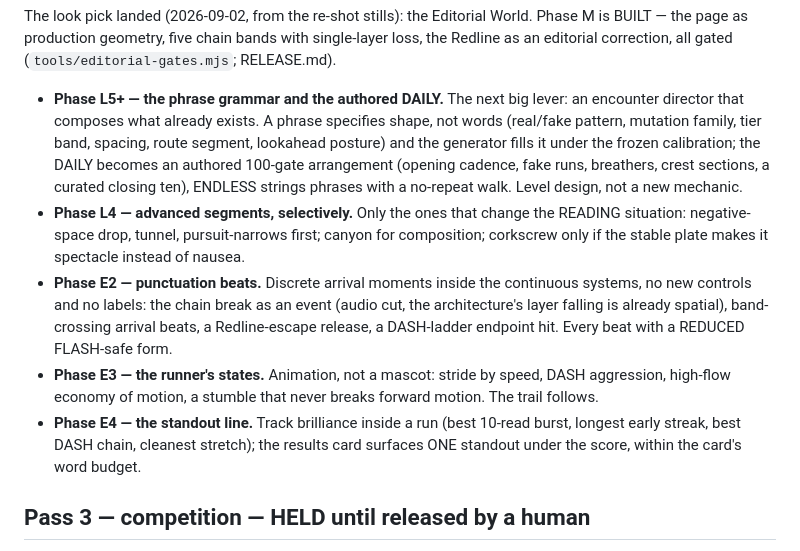
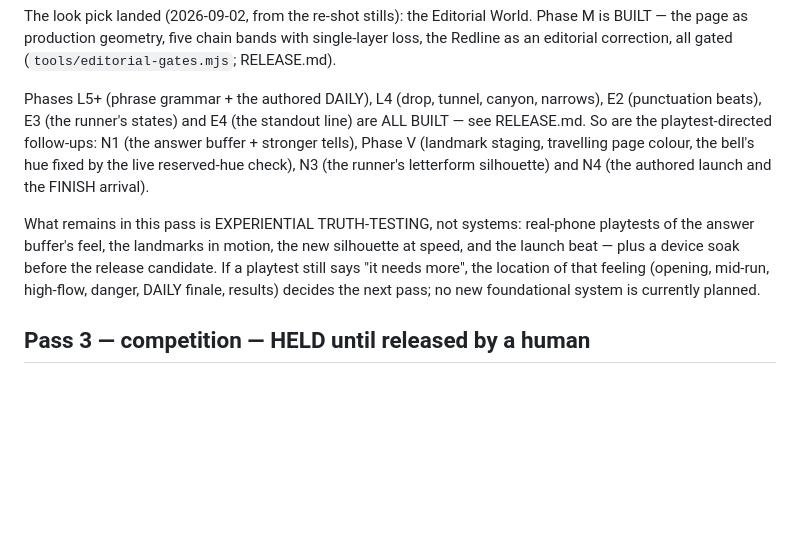
Before and after one commit to mikeylambo/wordrun, a Markdown page: ROADMAP.md, the part around the change. GitHub-like rendering; blank space fills up the shorter version.

Commit message:
ROADMAP: sync with the built phases
L5+/L4/E2/E3/E4 and the playtest-directed N1/V/N3/N4 all shipped — the
backlog file now says so and points remaining work at real-device
truth-testing rather than new systems. Pass 3 and the trademark line
stay held for a human, unchanged.

Co-Authored-By: Claude Fable 5 <noreply@anthropic.com>
Claude-Session: https://claude.ai/code/session_01TDfwjntrxgtKLG2HhWQzYQ

```diff
--- a/ROADMAP.md
+++ b/ROADMAP.md
@@ -28,30 +28,21 @@ Editorial World. Phase M is BUILT — the page as production geometry,
 five chain bands with single-layer loss, the Redline as an editorial
 correction, all gated (`tools/editorial-gates.mjs`; RELEASE.md).
 
-- **Phase L5+ — the phrase grammar and the authored DAILY.** The next
-  big lever: an encounter director that composes what already exists.
-  A phrase specifies shape, not words (real/fake pattern, mutation
-  family, tier band, spacing, route segment, lookahead posture) and the
-  generator fills it under the frozen calibration; the DAILY becomes an
-  authored 100-gate arrangement (opening cadence, fake runs, breathers,
-  crest sections, a curated closing ten), ENDLESS strings phrases with a
-  no-repeat walk. Level design, not a new mechanic.
-- **Phase L4 — advanced segments, selectively.** Only the ones that
-  change the READING situation: negative-space drop, tunnel,
-  pursuit-narrows first; canyon for composition; corkscrew only if the
-  stable plate makes it spectacle instead of nausea.
-- **Phase E2 — punctuation beats.** Discrete arrival moments inside the
-  continuous systems, no new controls and no labels: the chain break as
-  an event (audio cut, the architecture's layer falling is already
-  spatial), band-crossing arrival beats, a Redline-escape release, a
-  DASH-ladder endpoint hit. Every beat with a REDUCED FLASH-safe form.
-- **Phase E3 — the runner's states.** Animation, not a mascot: stride
-  by speed, DASH aggression, high-flow economy of motion, a stumble
-  that never breaks forward motion. The trail follows.
-- **Phase E4 — the standout line.** Track brilliance inside a run
-  (best 10-read burst, longest early streak, best DASH chain, cleanest
-  stretch); the results card surfaces ONE standout under the score,
-  within the card's word budget.
+Phases L5+ (phrase grammar + the authored DAILY), L4 (drop, tunnel,
+canyon, narrows), E2 (punctuation beats), E3 (the runner's states) and
+E4 (the standout line) are ALL BUILT — see RELEASE.md. So are the
+playtest-directed follow-ups: N1 (the answer buffer + stronger tells),
+Phase V (landmark staging, travelling page colour, the bell's hue fixed
+by the live reserved-hue check), N3 (the runner's letterform
+silhouette) and N4 (the authored launch and the FINISH arrival).
+
+What remains in this pass is EXPERIENTIAL TRUTH-TESTING, not systems:
+real-phone playtests of the answer buffer's feel, the landmarks in
+motion, the new silhouette at speed, and the launch beat — plus a
+device soak before the release candidate. If a playtest still says
+"it needs more", the location of that feeling (opening, mid-run,
+high-flow, danger, DAILY finale, results) decides the next pass; no
+new foundational system is currently planned.
 
 ## Pass 3 — competition — HELD until released by a human
 
```
